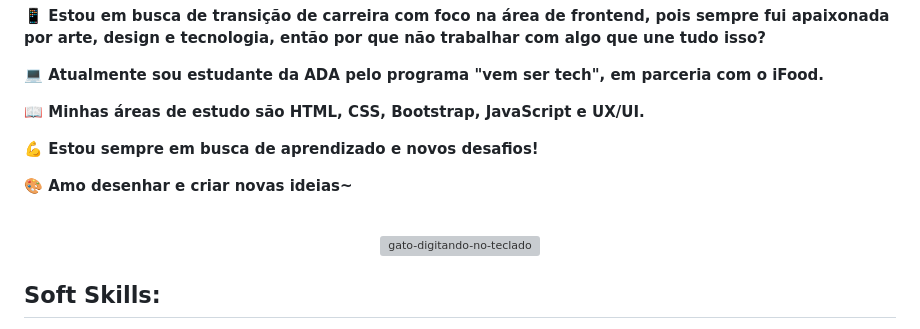
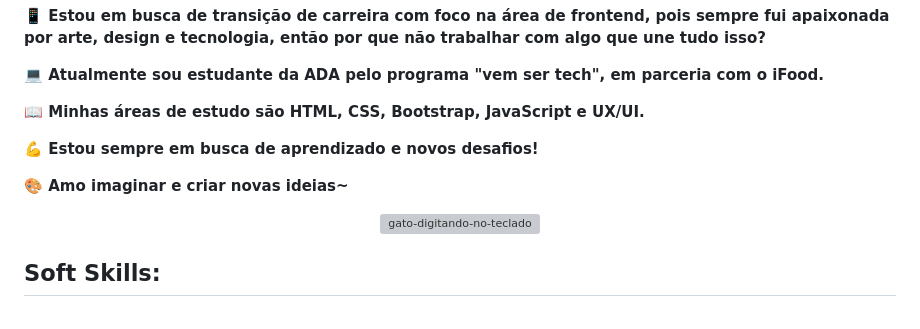
Before and after one commit to biasbsan/biasbsan, a Markdown page: README.md, the part around the change printed below. Rendered like a GitHub page; grey boxes are pictures that could not be loaded.

Commit message:
ajeitando espaço entre o gif do gato

```diff
--- a/README.md
+++ b/README.md
@@ -21,15 +21,12 @@
 
 <b> 💪 Estou sempre em busca de aprendizado e novos desafios!
 
-<b> 🎨 Amo desenhar e criar novas ideias~
-
-<br>
+<b> 🎨 Amo imaginar e criar novas ideias~
 
 <div align="center">
     <img alt="gato-digitando-no-teclado" width="300"
     src="https://pa1.aminoapps.com/6493/1ea239d4c28186844fc4cece2c78453297a99027_00.gif"/>
 </div>
-
 
 ## **Soft Skills:**
 - **Trabalho em Equipe**
```
Also changed, not shown: other parts of README.md (+0 -2 lines).
